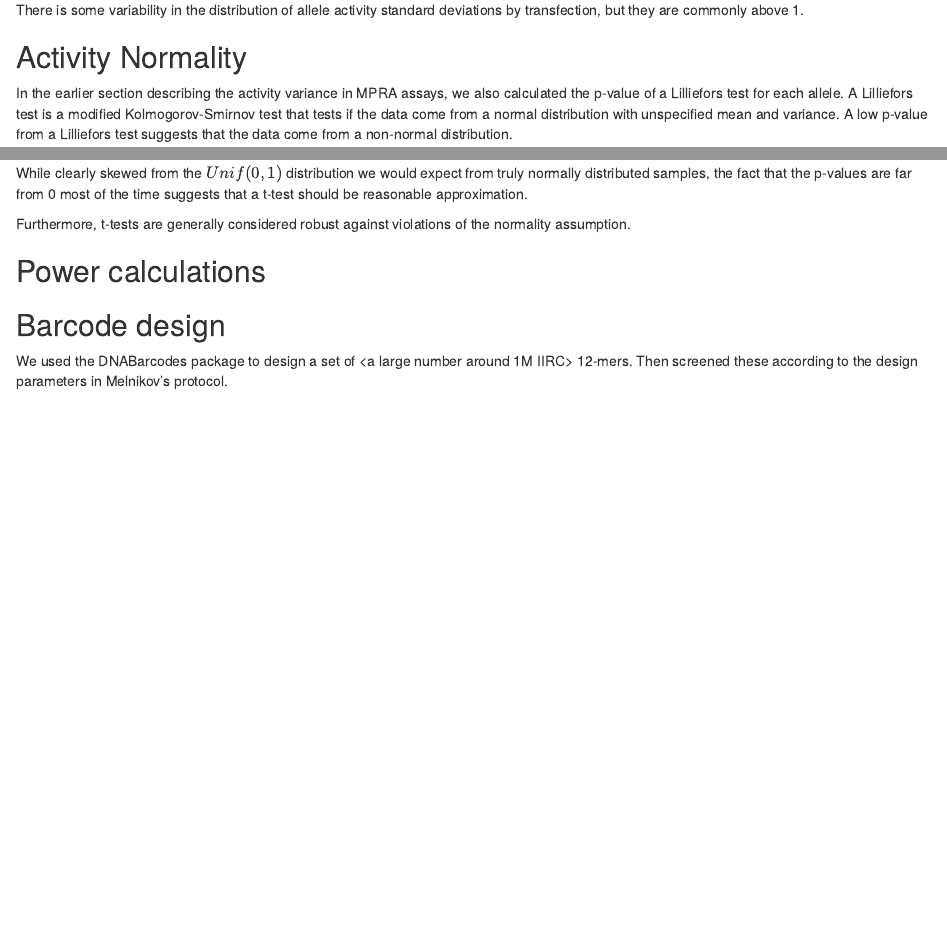
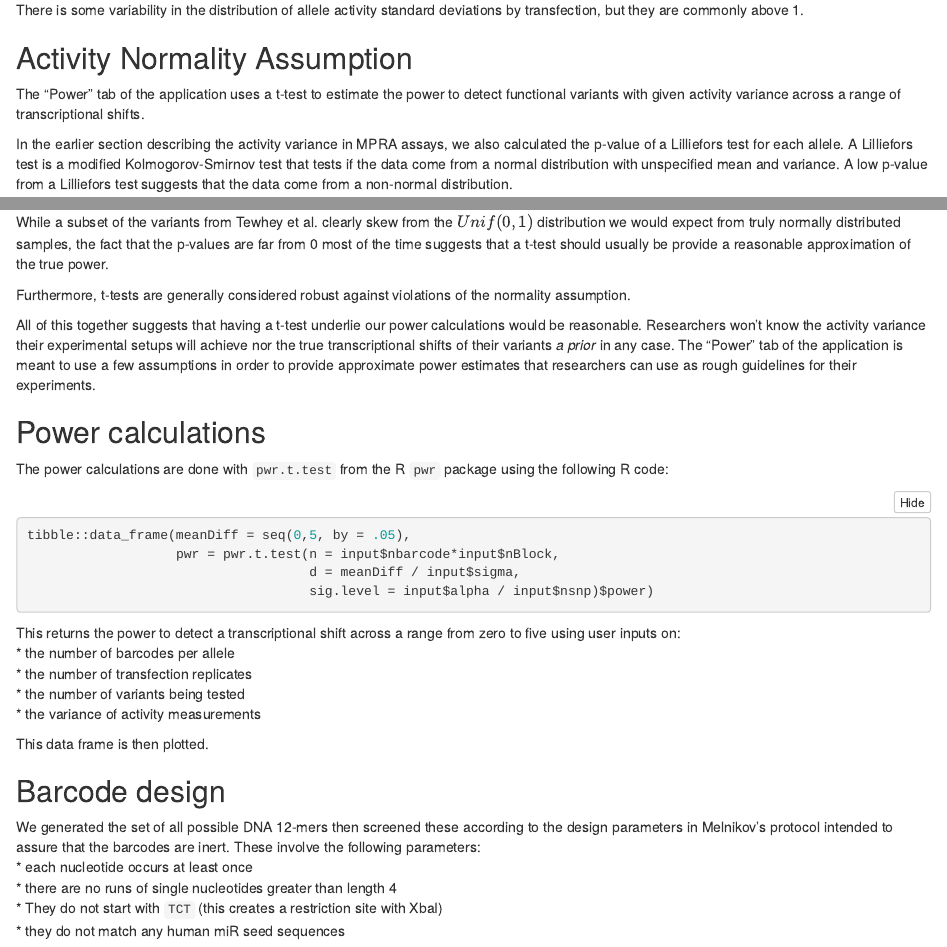
Before and after one commit to andrewGhazi/designMPRA, an R Markdown document (Rmd/Supplement.Rmd): the page in a window 1100 px wide, from 3300 px down before the commit and from 2750 px down after it, so that both start at the same text, and a second part further down, joined at a grey line. Rendered offline with R 4.5, knitr and Pandoc, with nearby package versions; folded parts are opened; some code elsewhere in the file could not run offline.

Commit message:
more text

````diff
--- a/Rmd/Supplement.Rmd
+++ b/Rmd/Supplement.Rmd
@@ -130,9 +133,12 @@ allTransfectionsStats %>%
 ```
 
 
+
 There is some variability in the distribution of allele activity standard deviations by transfection, but they are commonly above 1.
 
-## Activity Normality
+## Activity Normality Assumption
+
+The "Power" tab of the application uses a t-test to estimate the power to detect functional variants with given activity variance across a range of transcriptional shifts.
 
 In the earlier section describing the activity variance in MPRA assays, we also calculated the p-value of a Lilliefors test for each allele. A Lilliefors test is a modified Kolmogorov-Smirnov test that tests if the data come from a normal distribution with unspecified mean and variance. A low p-value from a Lilliefors test suggests that the data come from a non-normal distribution.
 
@@ -145,12 +151,35 @@ allTransfectionsStats %>%
   geom_histogram(breaks = seq(0,1,length.out = 30))
 ```
 
-While clearly skewed from the $Unif(0,1)$ distribution we would expect from truly normally distributed samples, the fact that the p-values are far from 0 most of the time suggests that a t-test should be reasonable approximation.
+While a subset of the variants from Tewhey et al. clearly skew from the $Unif(0,1)$ distribution we would expect from truly normally distributed samples, the fact that the p-values are far from 0 most of the time suggests that a t-test should usually be provide a reasonable approximation of the true power.
 
-Furthermore, t-tests are generally considered robust against violations of the normality assumption.
+Furthermore, t-tests are generally considered robust against violations of the normality assumption. <find a citation for this>
+
+All of this together suggests that having a t-test underlie our power calculations would be reasonable. Researchers won't know the activity variance their experimental setups will achieve nor the true transcriptional shifts of their variants _a prior_ in any case. The "Power" tab of the application is meant to use a few assumptions in order to provide approximate power estimates that researchers can use as rough guidelines for their experiments.
 
 ## Power calculations
 
+The power calculations are done with `pwr.t.test` from the R `pwr` package using the following R code:
+
+```{r, eval = FALSE}
+tibble::data_frame(meanDiff = seq(0,5, by = .05),
+                   pwr = pwr.t.test(n = input$nbarcode*input$nBlock,
+                                    d = meanDiff / input$sigma,
+                                    sig.level = input$alpha / input$nsnp)$power)
+```
+
+This returns the power to detect a transcriptional shift across a range from zero to five using user inputs on:
+* the number of barcodes per allele
+* the number of transfection replicates
+* the number of variants being tested
+* the variance of activity measurements
+
+This data frame is then plotted.
+
 ## Barcode design <fill out>
 
-We used the DNABarcodes package to design a set of <a large number around 1M IIRC> 12-mers. Then screened these according to the design parameters in Melnikov's protocol.
+We generated the set of all possible DNA 12-mers then screened these according to the design parameters in Melnikov's protocol intended to assure that the barcodes are inert. These involve the following parameters:
+* each nucleotide occurs at least once
+* there are no runs of single nucleotides greater than length 4
+* They do not start with `TCT` (this creates a restriction site with XbaI)
+* they do not match any human miR seed sequences
````
Also changed, not shown: Rmd/Supplement.html, Rmd/Supplement.Rmd (9 more changed lines).
